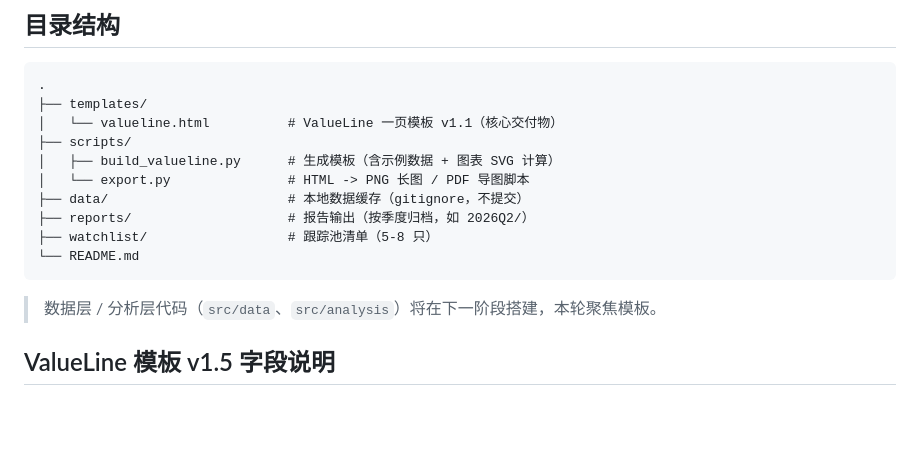
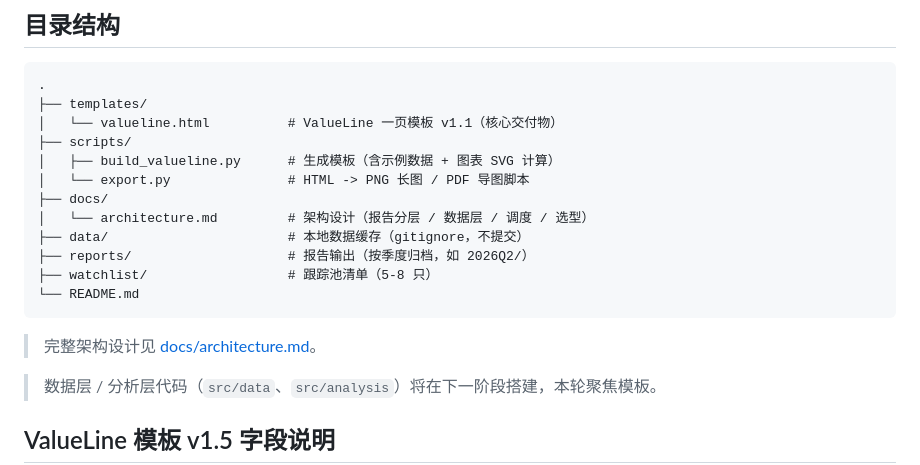
Before and after one commit to lx126126/ai_augmented_fundamental_investment, a Markdown page: README.md, the part around the change. Drawn GitHub-style; blank space fills up the shorter version.

Commit message:
docs: 新增架构设计文档（报告分层/数据层预计算/分层调度/数据库选型）

````diff
--- a/README.md
+++ b/README.md
@@ -33,11 +33,15 @@
 ├── scripts/
 │   ├── build_valueline.py      # 生成模板（含示例数据 + 图表 SVG 计算）
 │   └── export.py               # HTML -> PNG 长图 / PDF 导图脚本
+├── docs/
+│   └── architecture.md         # 架构设计（报告分层 / 数据层 / 调度 / 选型）
 ├── data/                       # 本地数据缓存（gitignore，不提交）
 ├── reports/                    # 报告输出（按季度归档，如 2026Q2/）
 ├── watchlist/                  # 跟踪池清单（5-8 只）
 └── README.md
 ```
+
+> 完整架构设计见 [docs/architecture.md](docs/architecture.md)。
 
 > 数据层 / 分析层代码（`src/data`、`src/analysis`）将在下一阶段搭建，本轮聚焦模板。
 
````
Also changed, not shown: docs/architecture.md (added, +217 -0 lines).
